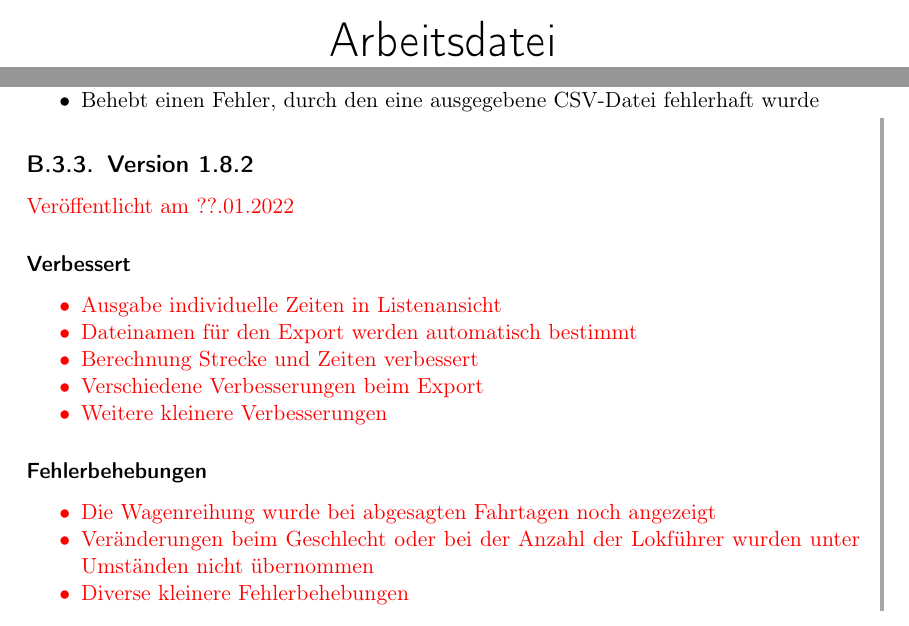
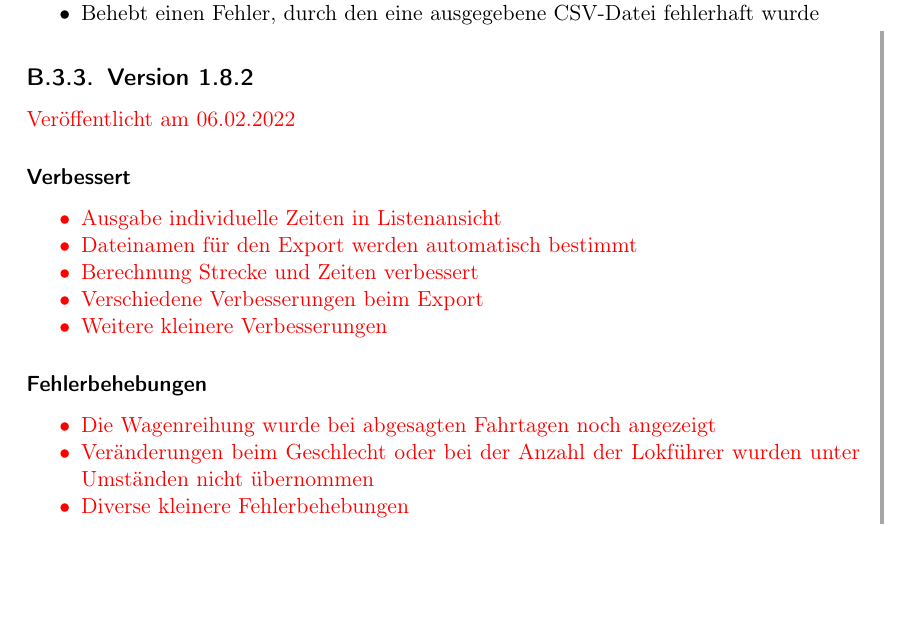
Before and after one commit to philjosch/Einsatzplaner, a LaTeX book (Dokumentation/src/anleitung.tex, which reads Dokumentation/src/version/v1-8.tex): two parts of pages 1 and 48 of 48 before the commit and part of page 48 of 48 after it, the two joined at a grey line, cut at the place of the change, the shorter picture padded with empty space. Compiled offline with pdfLaTeX.

Commit message:
Finale Änderungen Version 1.8.2
- Veröffentlichungsdatum eingefügt
- Anleitung eingefügt
- Version auf release umgestellt

```diff
--- a/Dokumentation/src/anleitung.tex
+++ b/Dokumentation/src/anleitung.tex
@@ -46,7 +46,7 @@
 \subtitle{Version 1.8.2}
 \author{Philipp Schepper}
 \date{Stand: \today}
-\publishers{\Huge{\textsf{Arbeitsdatei}}}
+%\publishers{\Huge{\textsf{Arbeitsdatei}}}
 
 \begin{document}
 \maketitle
--- a/Dokumentation/src/version/v1-8.tex
+++ b/Dokumentation/src/version/v1-8.tex
@@ -88,7 +88,7 @@ Veröffentlicht am 17.08.2021
 \begin{neu}
 \subsection{Version 1.8.2}
 \label{version:1:8:2}
-Veröffentlicht am ??.01.2022
+Veröffentlicht am 06.02.2022
 \subsubsection{Verbessert}
 \begin{itemize}
   \item
```
Also changed, not shown: Dokumentation/src/vorne_u_hinten/aenderungen.tex (+1 -1 lines), CHANGELOG.md, 1 other file.
